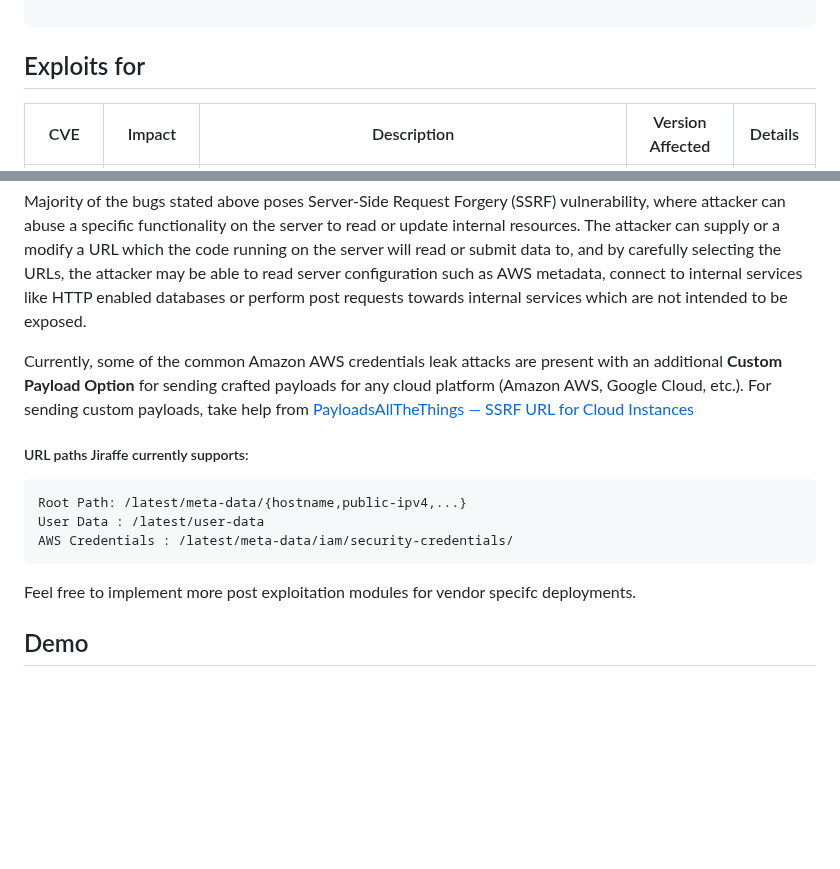
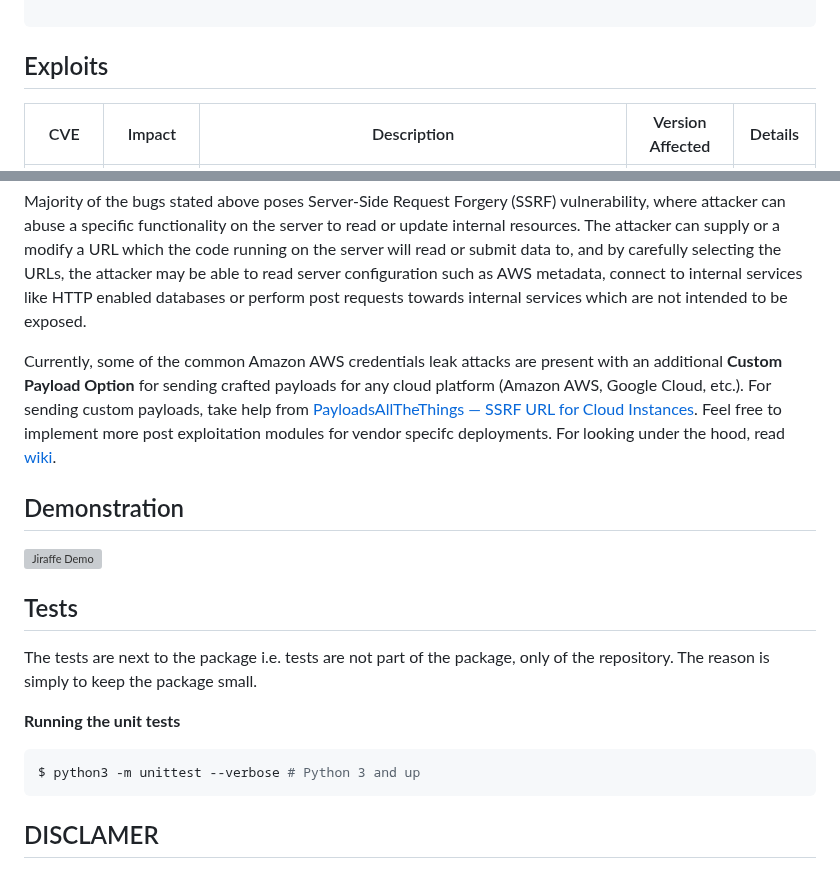
Before and after one commit to 0x48piraj/jiraffe, a Markdown page: README.md, 2 parts joined by grey strips. GitHub-like rendering; blank space fills up the shorter version; grey boxes are pictures that could not be loaded.

````diff
--- a/README.md
+++ b/README.md
@@ -44,7 +92,8 @@ Options:
 
 ```
 
-## Exploits for
+
+## Exploits
 
 |  CVE  |  Impact  |  Description  |  Version Affected  |  Details  |
 |---|---|---|---|---|
@@ -55,16 +104,24 @@ Options:
 
 Majority of the bugs stated above poses Server-Side Request Forgery (SSRF) vulnerability, where attacker can abuse a specific functionality on the server to read or update internal resources. The attacker can supply or a modify a URL which the code running on the server will read or submit data to, and by carefully selecting the URLs, the attacker may be able to read server configuration such as AWS metadata, connect to internal services like HTTP enabled databases or perform post requests towards internal services which are not intended to be exposed.
 
-Currently, some of the common Amazon AWS credentials leak attacks are present with an additional **Custom Payload Option** for sending crafted payloads for any cloud platform (Amazon AWS, Google Cloud, etc.). For sending custom payloads, take help from [PayloadsAllTheThings &mdash; SSRF URL for Cloud Instances](https://github.com/swisskyrepo/PayloadsAllTheThings/tree/master/Server%20Side%20Request%20Forgery#ssrf-url-for-cloud-instances)
+Currently, some of the common Amazon AWS credentials leak attacks are present with an additional **Custom Payload Option** for sending crafted payloads for any cloud platform (Amazon AWS, Google Cloud, etc.). For sending custom payloads, take help from [PayloadsAllTheThings &mdash; SSRF URL for Cloud Instances](https://github.com/swisskyrepo/PayloadsAllTheThings/tree/master/Server%20Side%20Request%20Forgery#ssrf-url-for-cloud-instances). Feel free to implement more post exploitation modules for vendor specifc deployments. For looking under the hood, read [wiki](https://github.com/0x48piraj/Jiraffe/wiki/Internals).
 
-##### URL paths Jiraffe currently supports:
-```
-Root Path: /latest/meta-data/{hostname,public-ipv4,...}
-User Data : /latest/user-data
-AWS Credentials : /latest/meta-data/iam/security-credentials/
+
+## Demonstration
+
+![Jiraffe Demo](https://raw.githubusercontent.com/0x48piraj/Jiraffe/master/assets/demo.gif)
+
+
+## Tests
+
+The tests are next to the package i.e. tests are not part of the package, only of the repository. The reason is simply to keep the package small.
+
+**Running the unit tests**
+
+```shell
+$ python3 -m unittest --verbose # Python 3 and up
 ```
 
-Feel free to implement more post exploitation modules for vendor specifc deployments.
 
-## Demo
+## DISCLAMER
 
````
Also changed, not shown: other parts of README.md (+61 -37 lines), assets/jiraffe-cover.png (added), assets/jiraffe-logo.png (added), assets/retired-logo.png (renamed from static/logo.png), 9 other files.
